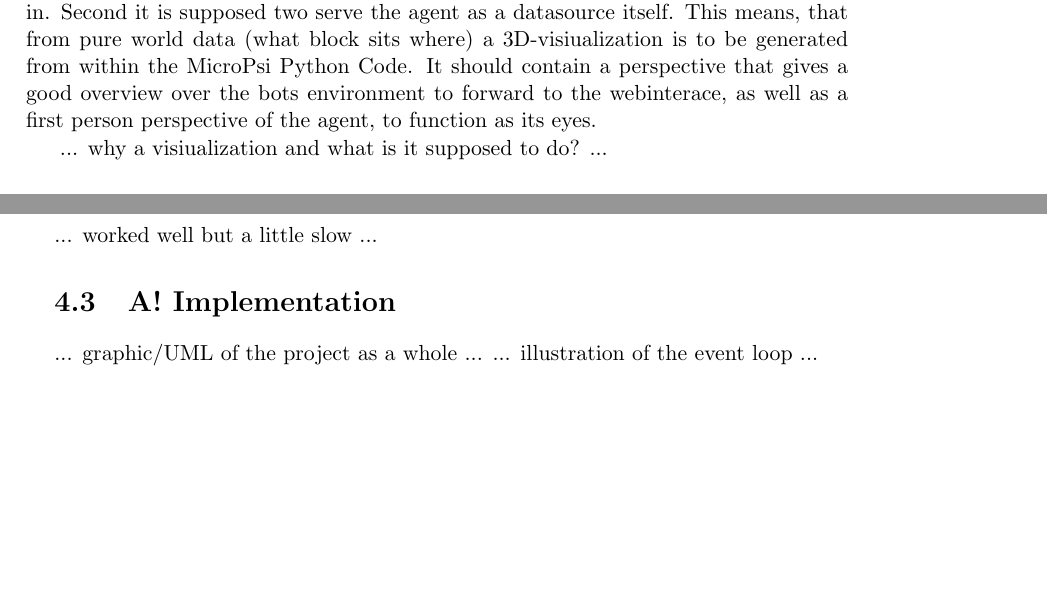
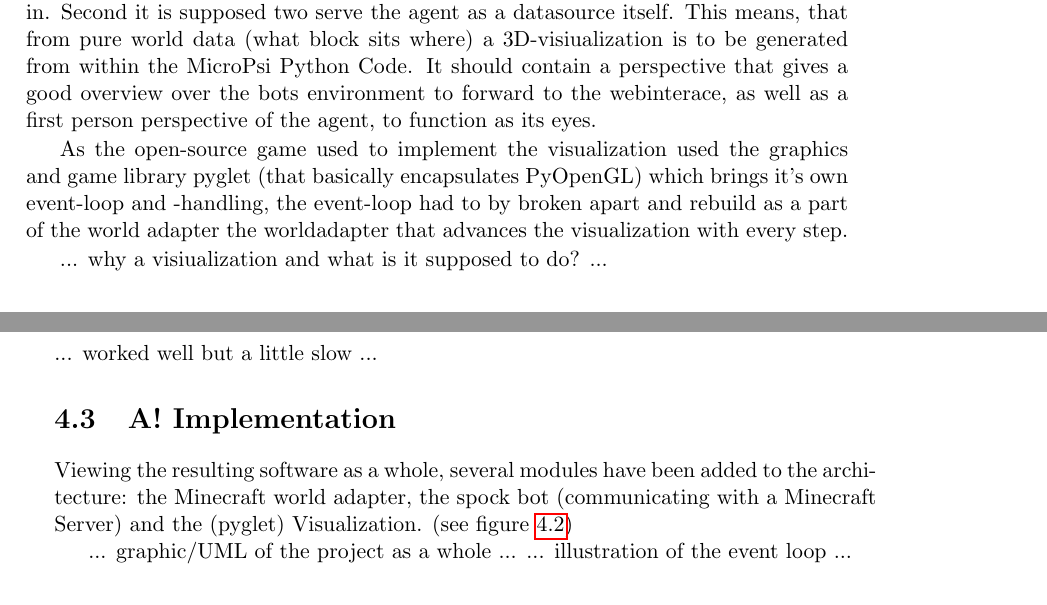
Before and after one commit to jonasrk/Minecraft-MicroPsi-Bachelorarbeit, a LaTeX thesis (thesis.tex, which reads text/approach.tex): two parts of pages 27 and 28 of 41 before the commit and two parts of pages 27 and 28 of 43 after it, joined at a grey line, cut so that both start at the same text, the shorter picture padded with empty space. Compiled offline with pdfLaTeX.

Commit message:
added own new UML diagram

```diff
--- a/text/approach.tex
+++ b/text/approach.tex
@@ -88,7 +88,9 @@ Early ideation made it clear, that this project should contain a visualization c
 \subsubsection{Requirements and necessity of a visualization}
 The visualization is supposed to server two causes. First, it should make it effective and pleasurable to monitor the bot's behavior as well as the environment it is behaving in. Second it is supposed two serve the agent as a datasource itself. This means, that from pure world data (what block sits where) a 3D-visiualization is to be generated from within the MicroPsi Python Code. It should contain a perspective that gives a good overview over the bots environment to forward to the webinterace, as well as a first person perspective of the agent, to function as its eyes.
 
+As the open-source game used to implement the visualization used the graphics and game library pyglet (that basically encapsulates PyOpenGL) which brings it's own event-loop and -handling, the event-loop had to by broken apart and rebuild as a part of the world adapter the worldadapter that advances the visualization with every step.
 
+%TODO define pyglet
 
 ... why a visiualization and what is it supposed to do? ...
 
@@ -118,3 +122,4 @@ The code of this project could be facilitated to serve as a visualization.
 
 \section{A! Implementation}
 
+Viewing the resulting software as a whole, several modules have been added to the architecture: the Minecraft world adapter, the spock bot (communicating with a Minecraft Server) and the (pyglet) Visualization. (see figure \ref{uml_mc})
@@ -121,3 +131,6 @@ The code of this project could be facilitated to serve as a visualization.
+  \label{uml_mc}
+\end{figure}
+
 ... graphic/UML of the project as a whole ...
 ... illustration of the event loop ...
 
```
Also changed, not shown: graphics/UML_MicroPsi_graffle.png (added), graphics/UML_MicroPsi_mit_spock_und_rahmen.png (added), graphics/UML_MicroPsi_spock_graffle.png (added), thesis.pdf, text/approach.tex (7 more changed lines), 1 other file.
